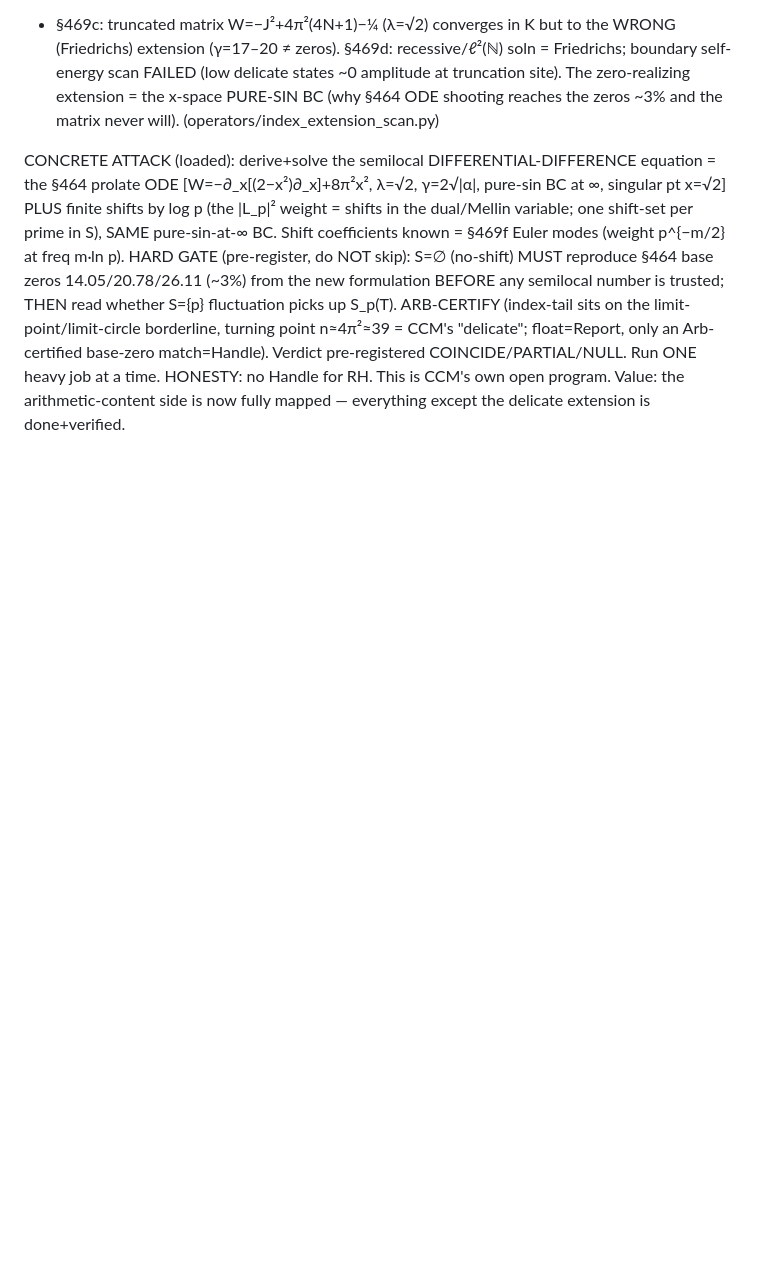
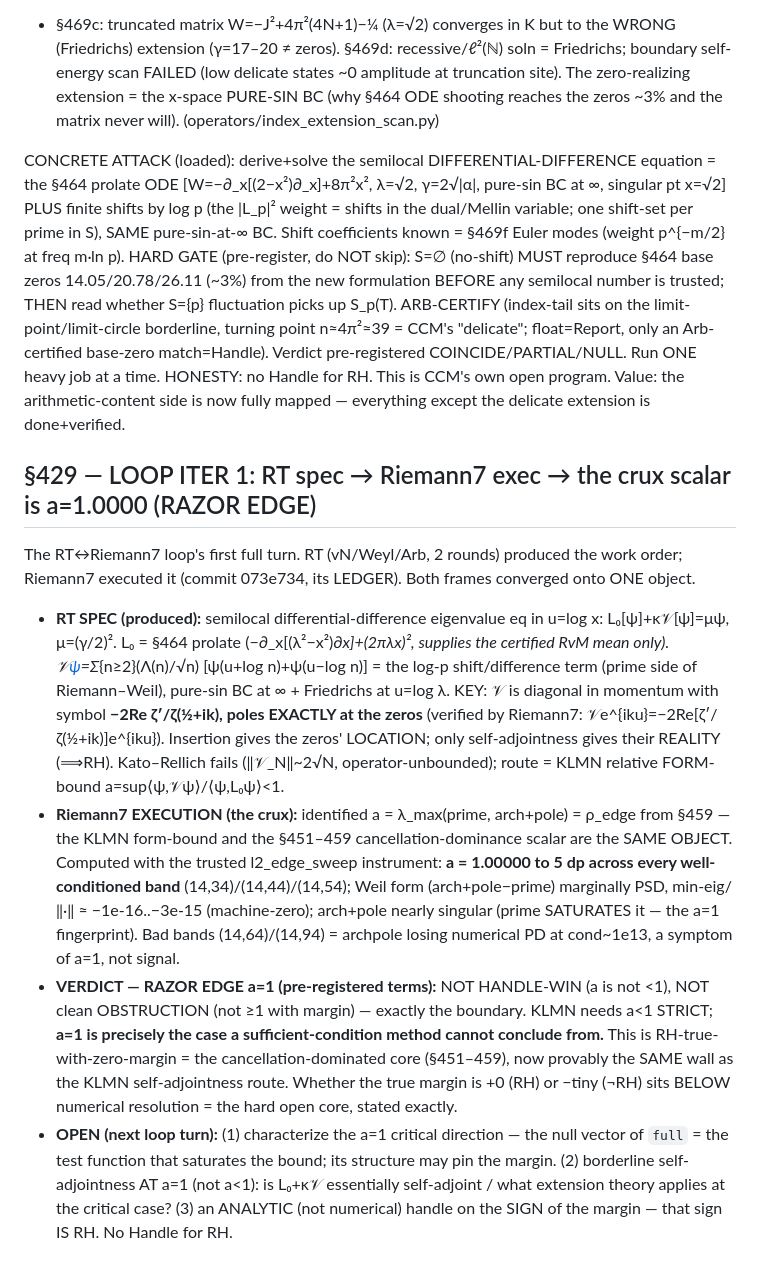
Before and after one commit to cascone26/riemann-hypothesis-computational, a Markdown page: ROUNDTABLE_GROUNDING_2026-07-27.md, the part around the change. GitHub-like rendering; blank space fills up the shorter version.

Commit message:
§429: loop iter 1 — RT ζ'/ζ/KLMN spec → Riemann7 exec → crux a=1.0000 razor edge (KLMN route = §451-459 wall)

```diff
--- a/ROUNDTABLE_GROUNDING_2026-07-27.md
+++ b/ROUNDTABLE_GROUNDING_2026-07-27.md
@@ -1016,3 +1016,29 @@ new formulation BEFORE any semilocal number is trusted; THEN read whether S={p}
 only an Arb-certified base-zero match=Handle). Verdict pre-registered COINCIDE/PARTIAL/NULL. Run ONE heavy job at a time.
 HONESTY: no Handle for RH. This is CCM's own open program. Value: the arithmetic-content side is now fully mapped —
 everything except the delicate extension is done+verified.
+
+## §429 — LOOP ITER 1: RT spec → Riemann7 exec → the crux scalar is a=1.0000 (RAZOR EDGE)
+The RT↔Riemann7 loop's first full turn. RT (vN/Weyl/Arb, 2 rounds) produced the work order; Riemann7 executed it
+(commit 073e734, its LEDGER). Both frames converged onto ONE object.
+- **RT SPEC (produced):** semilocal differential-difference eigenvalue eq in u=log x: L₀[ψ]+κ𝒱[ψ]=μψ, μ=(γ/2)².
+  L₀ = §464 prolate (−∂_x[(λ²−x²)∂_x]+(2πλx)², supplies the certified RvM mean only). 𝒱[ψ](u)=Σ_{n≥2}(Λ(n)/√n)
+  [ψ(u+log n)+ψ(u−log n)] = the log-p shift/difference term (prime side of Riemann–Weil), pure-sin BC at ∞ +
+  Friedrichs at u=log λ. KEY: 𝒱 is diagonal in momentum with symbol **−2Re ζ′/ζ(½+ik), poles EXACTLY at the zeros**
+  (verified by Riemann7: 𝒱e^{iku}=−2Re[ζ′/ζ(½+ik)]e^{iku}). Insertion gives the zeros' LOCATION; only
+  self-adjointness gives their REALITY (⟹RH). Kato–Rellich fails (‖𝒱_N‖~2√N, operator-unbounded); route =
+  KLMN relative FORM-bound a=sup⟨ψ,𝒱ψ⟩/⟨ψ,L₀ψ⟩<1.
+- **Riemann7 EXECUTION (the crux):** identified a = λ_max(prime, arch+pole) = ρ_edge from §459 — the KLMN form-bound
+  and the §451–459 cancellation-dominance scalar are the SAME OBJECT. Computed with the trusted l2_edge_sweep
+  instrument: **a = 1.00000 to 5 dp across every well-conditioned band** (14,34)/(14,44)/(14,54); Weil form
+  (arch+pole−prime) marginally PSD, min-eig/‖·‖ ≈ −1e-16..−3e-15 (machine-zero); arch+pole nearly singular (prime
+  SATURATES it — the a=1 fingerprint). Bad bands (14,64)/(14,94) = archpole losing numerical PD at cond~1e13, a
+  symptom of a=1, not signal.
+- **VERDICT — RAZOR EDGE a=1 (pre-registered terms):** NOT HANDLE-WIN (a is not <1), NOT clean OBSTRUCTION (not ≥1
+  with margin) — exactly the boundary. KLMN needs a<1 STRICT; **a=1 is precisely the case a sufficient-condition
+  method cannot conclude from.** This is RH-true-with-zero-margin = the cancellation-dominated core (§451–459),
+  now provably the SAME wall as the KLMN self-adjointness route. Whether the true margin is +0 (RH) or −tiny (¬RH)
+  sits BELOW numerical resolution = the hard open core, stated exactly.
+- **OPEN (next loop turn):** (1) characterize the a=1 critical direction — the null vector of `full` = the test
+  function that saturates the bound; its structure may pin the margin. (2) borderline self-adjointness AT a=1 (not
+  a<1): is L₀+κ𝒱 essentially self-adjoint / what extension theory applies at the critical case? (3) an ANALYTIC
+  (not numerical) handle on the SIGN of the margin — that sign IS RH. No Handle for RH.
```
